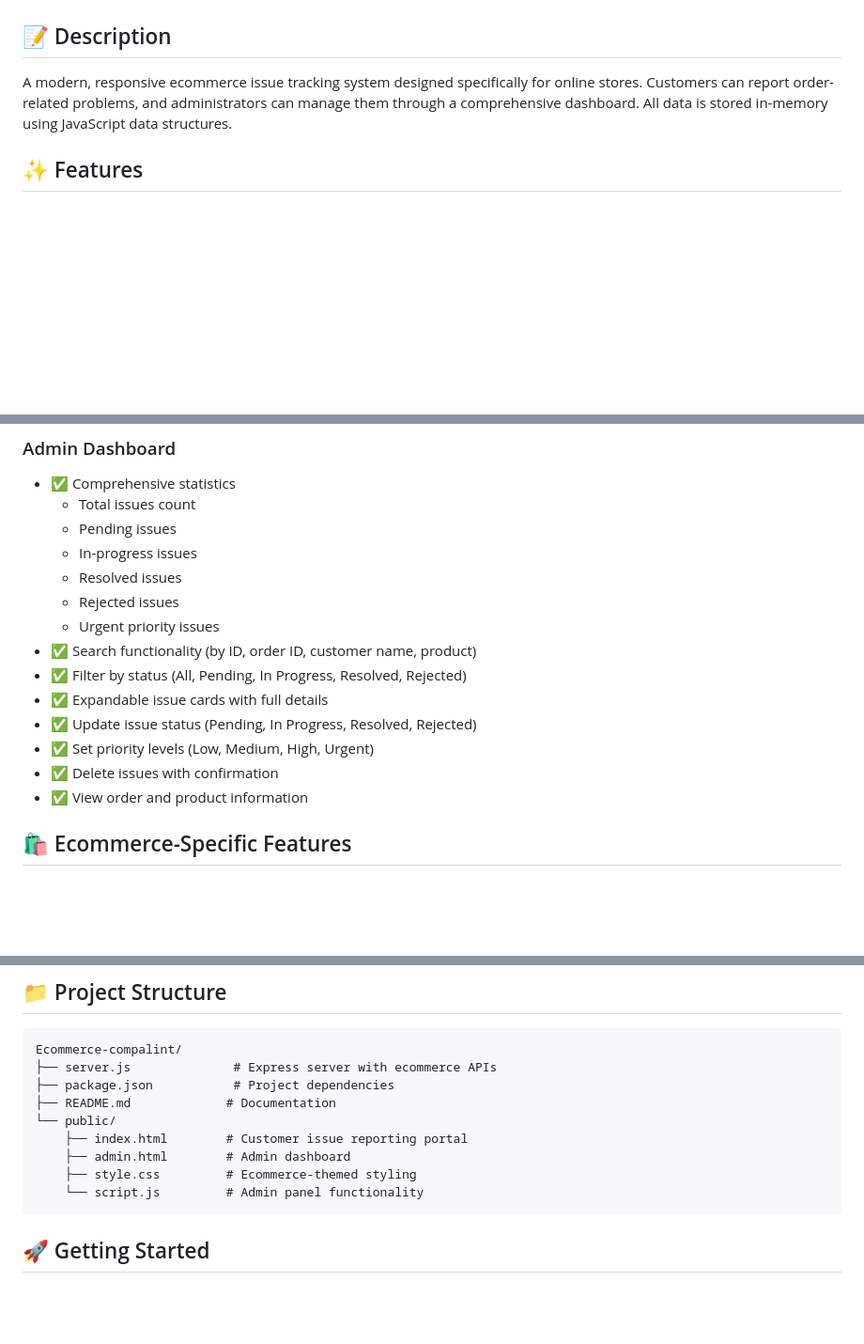
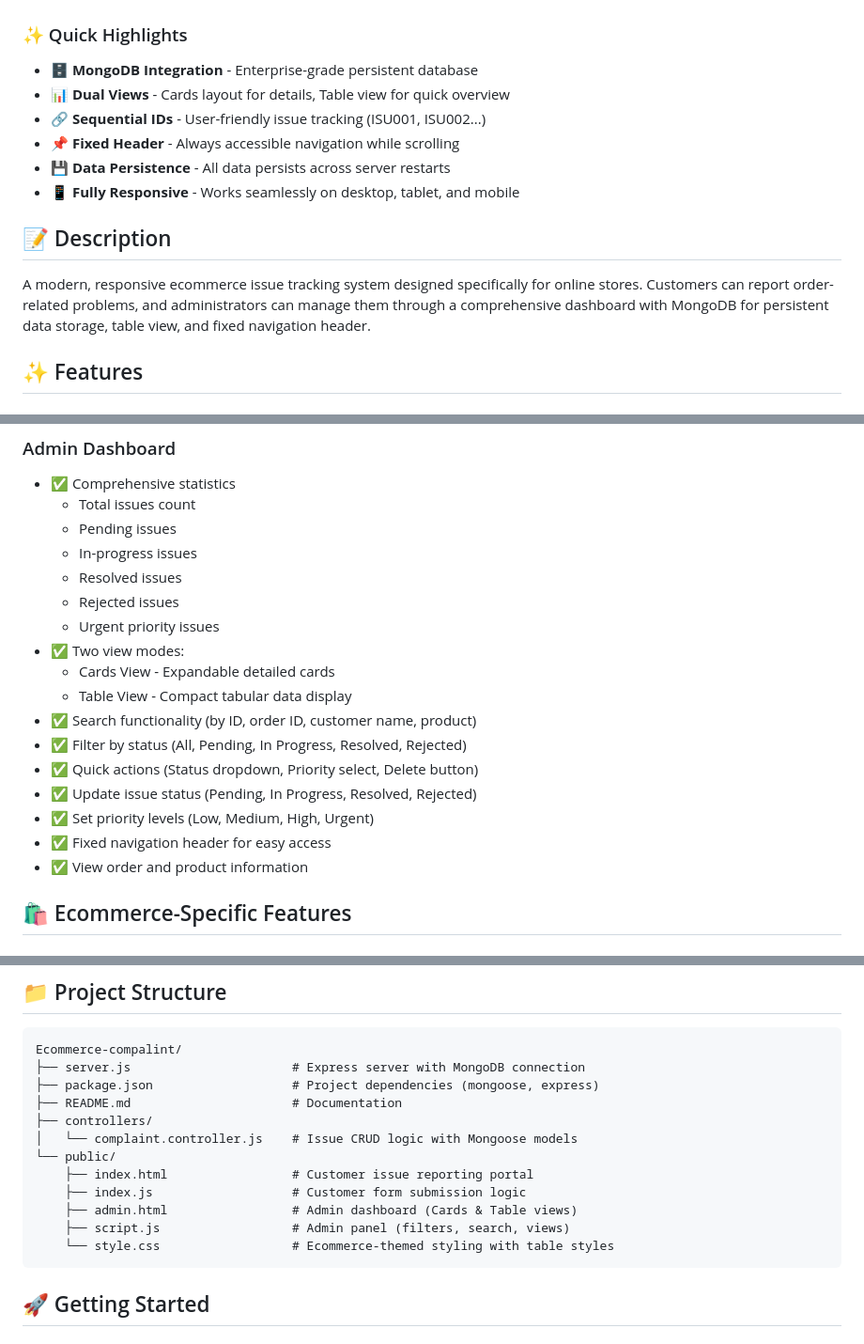
Before and after one commit to Roygautam8852/Ecommerce-Complaint-tracker, a Markdown page: README.md, 3 parts joined by grey strips. Shown at 94% size. Drawn GitHub-style; blank space fills up the shorter version.

````diff
--- a/README.md
+++ b/README.md
@@ -7,8 +8,16 @@ A specialized full-stack web application for tracking and managing ecommerce-rel
 ![License](https://img.shields.io/badge/license-MIT-red.svg)
+
+### ✨ Quick Highlights
+- 🗄️ **MongoDB Integration** - Enterprise-grade persistent database
+- 📊 **Dual Views** - Cards layout for details, Table view for quick overview
+- 🔗 **Sequential IDs** - User-friendly issue tracking (ISU001, ISU002...)
+- 📌 **Fixed Header** - Always accessible navigation while scrolling
+- 💾 **Data Persistence** - All data persists across server restarts
+- 📱 **Fully Responsive** - Works seamlessly on desktop, tablet, and mobile
 
 ## 📝 Description
 
-A modern, responsive ecommerce issue tracking system designed specifically for online stores. Customers can report order-related problems, and administrators can manage them through a comprehensive dashboard. All data is stored in-memory using JavaScript data structures.
+A modern, responsive ecommerce issue tracking system designed specifically for online stores. Customers can report order-related problems, and administrators can manage them through a comprehensive dashboard with MongoDB for persistent data storage, table view, and fixed navigation header.
 
 ## ✨ Features
 
@@ -29,12 +38,15 @@ A modern, responsive ecommerce issue tracking system designed specifically for o
   - Resolved issues
   - Rejected issues
   - Urgent priority issues
+- ✅ Two view modes:
+  - Cards View - Expandable detailed cards
+  - Table View - Compact tabular data display
 - ✅ Search functionality (by ID, order ID, customer name, product)
 - ✅ Filter by status (All, Pending, In Progress, Resolved, Rejected)
-- ✅ Expandable issue cards with full details
+- ✅ Quick actions (Status dropdown, Priority select, Delete button)
 - ✅ Update issue status (Pending, In Progress, Resolved, Rejected)
 - ✅ Set priority levels (Low, Medium, High, Urgent)
-- ✅ Delete issues with confirmation
+- ✅ Fixed navigation header for easy access
 - ✅ View order and product information
 
 ## 🛍️ Ecommerce-Specific Features
@@ -78,14 +90,17 @@ A modern, responsive ecommerce issue tracking system designed specifically for o
 
 ```
 Ecommerce-compalint/
-├── server.js              # Express server with ecommerce APIs
-├── package.json           # Project dependencies
-├── README.md             # Documentation
+├── server.js                      # Express server with MongoDB connection
+├── package.json                   # Project dependencies (mongoose, express)
+├── README.md                      # Documentation
+├── controllers/
+│   └── complaint.controller.js    # Issue CRUD logic with Mongoose models
 └── public/
-    ├── index.html        # Customer issue reporting portal
-    ├── admin.html        # Admin dashboard
-    ├── style.css         # Ecommerce-themed styling
-    └── script.js         # Admin panel functionality
+    ├── index.html                 # Customer issue reporting portal
+    ├── index.js                   # Customer form submission logic
+    ├── admin.html                 # Admin dashboard (Cards & Table views)
+    ├── script.js                  # Admin panel (filters, search, views)
+    └── style.css                  # Ecommerce-themed styling with table styles
 ```
 
 ## 🚀 Getting Started
````
Also changed, not shown: other parts of README.md (+107 -26 lines).
